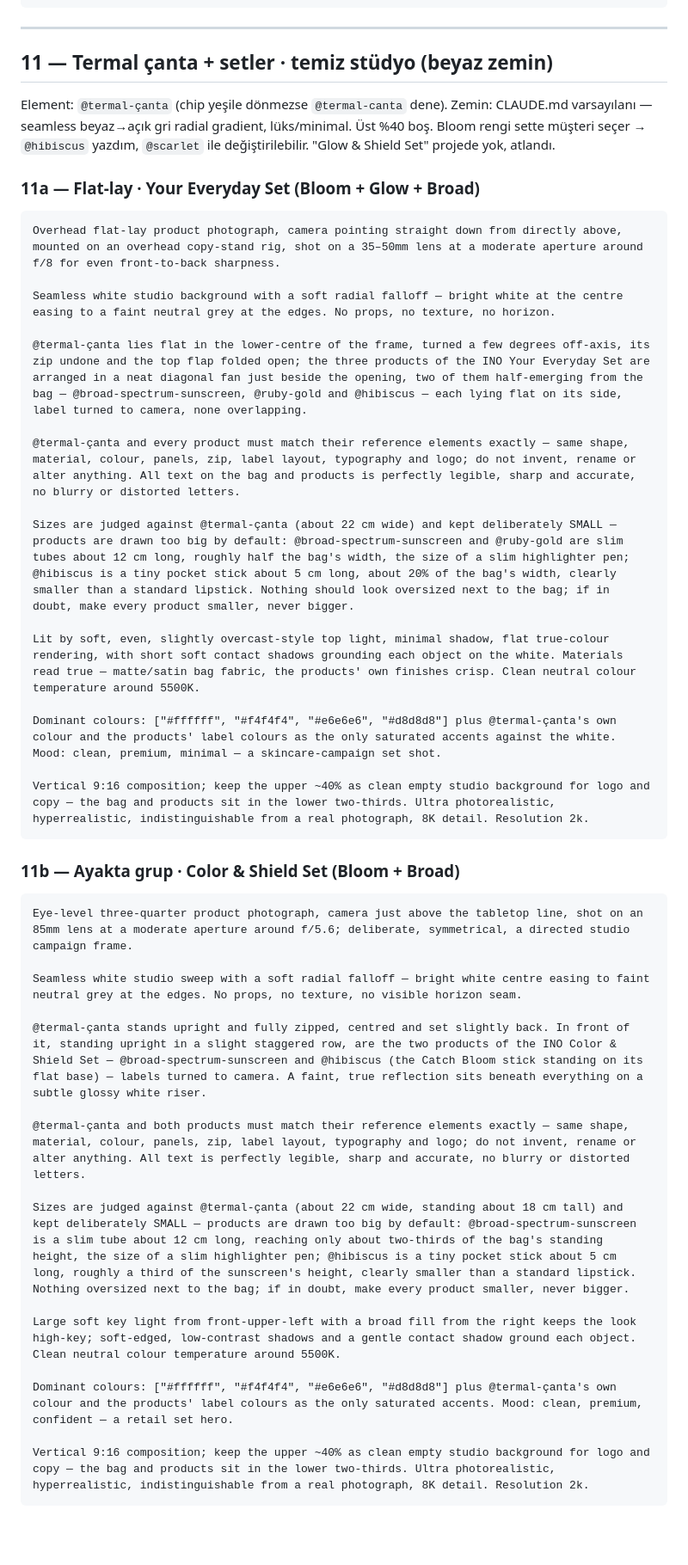
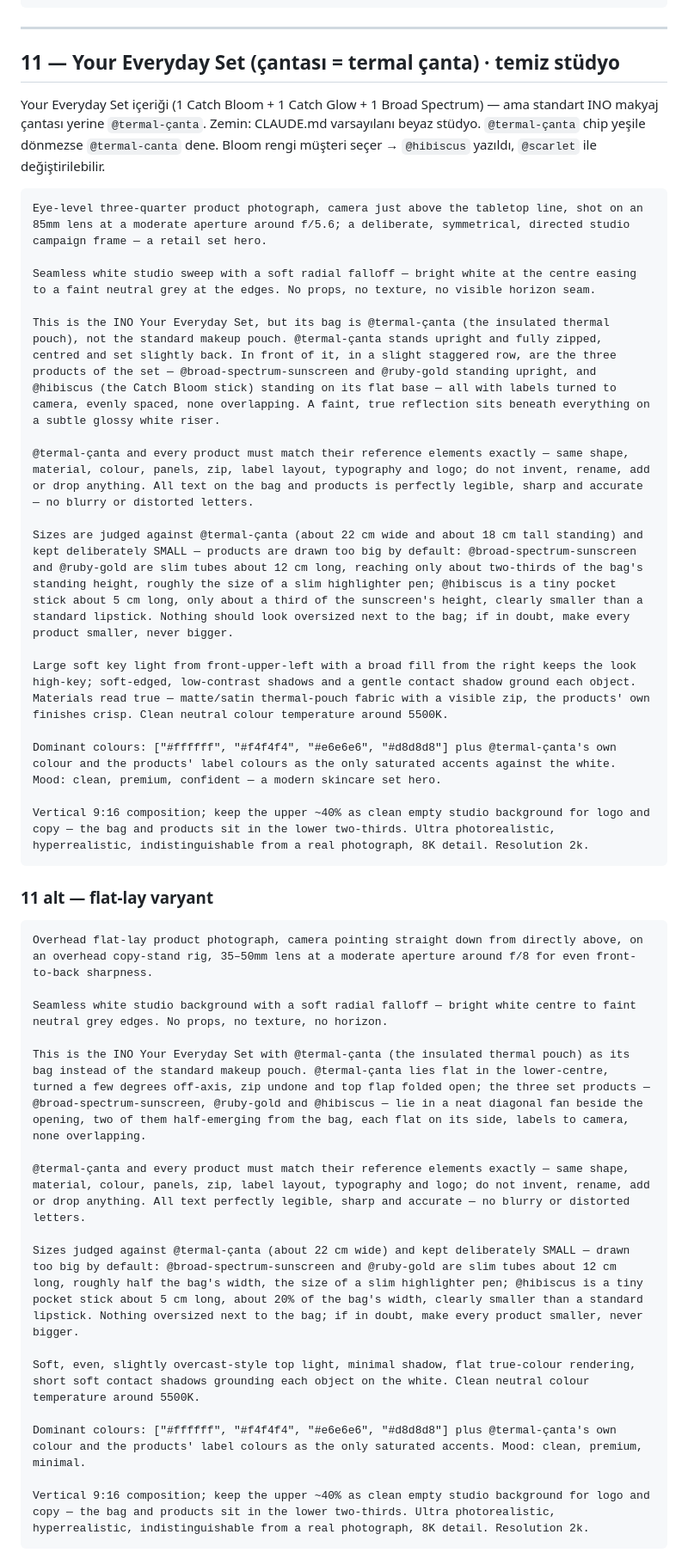
Before and after one commit to ufukkyavuz/inocosmetic-ad, a Markdown page: sehir-kurumsal-kadin-promptlar.md, the part around one of its changes. Shown at 86% size. Rendered like a GitHub page; blank space fills up the shorter version.

Commit message:
update: 11. konsept sadeleşti — Your Everyday Set, çantası @termal-çanta
4 varyant (Color&Shield / Color&Glow dahil) yerine tek odak: Your Everyday Set
içeriği (Bloom + Glow + Broad) ama bag = @termal-çanta. Hero grup + flat-lay alt
varyant, temiz beyaz stüdyo.

Co-Authored-By: Claude Sonnet 5 <noreply@anthropic.com>

````diff
--- a/sehir-kurumsal-kadin-promptlar.md
+++ b/sehir-kurumsal-kadin-promptlar.md
@@ -284,46 +284,44 @@ Vertical 9:16 composition; the upper ~40% is clean open sky reserved for logo an
 
 ---
 
-## 11 — Termal çanta + setler · temiz stüdyo (beyaz zemin)
+## 11 — Your Everyday Set (çantası = termal çanta) · temiz stüdyo
 
-Element: `@termal-çanta` (chip yeşile dönmezse `@termal-canta` dene). Zemin: CLAUDE.md varsayılanı — seamless beyaz→açık gri radial gradient, lüks/minimal. Üst %40 boş. Bloom rengi sette müşteri seçer → `@hibiscus` yazdım, `@scarlet` ile değiştirilebilir. "Glow & Shield Set" projede yok, atlandı.
-
-### 11a — Flat-lay · Your Everyday Set (Bloom + Glow + Broad)
+Your Everyday Set içeriği (1 Catch Bloom + 1 Catch Glow + 1 Broad Spectrum) — ama standart INO makyaj çantası yerine `@termal-çanta`. Zemin: CLAUDE.md varsayılanı beyaz stüdyo. `@termal-çanta` chip yeşile dönmezse `@termal-canta` dene. Bloom rengi müşteri seçer → `@hibiscus` yazıldı, `@scarlet` ile değiştirilebilir.
 
 ```
-Overhead flat-lay product photograph, camera pointing straight down from directly above, mounted on an overhead copy-stand rig, shot on a 35–50mm lens at a moderate aperture around f/8 for even front-to-back sharpness.
+Eye-level three-quarter product photograph, camera just above the tabletop line, shot on an 85mm lens at a moderate aperture around f/5.6; a deliberate, symmetrical, directed studio campaign frame — a retail set hero.
 
-Seamless white studio background with a soft radial falloff — bright white at the centre easing to a faint neutral grey at the edges. No props, no texture, no horizon.
+Seamless white studio sweep with a soft radial falloff — bright white at the centre easing to a faint neutral grey at the edges. No props, no texture, no visible horizon seam.
 
-@termal-çanta lies flat in the lower-centre of the frame, turned a few degrees off-axis, its zip undone and the top flap folded open; the three products of the INO Your Everyday Set are arranged in a neat diagonal fan just beside the opening, two of them half-emerging from the bag — @broad-spectrum-sunscreen, @ruby-gold and @hibiscus — each lying flat on its side, label turned to camera, none overlapping.
+This is the INO Your Everyday Set, but its bag is @termal-çanta (the insulated thermal pouch), not the standard makeup pouch. @termal-çanta stands upright and fully zipped, centred and set slightly back. In front of it, in a slight staggered row, are the three products of the set — @broad-spectrum-sunscreen and @ruby-gold standing upright, and @hibiscus (the Catch Bloom stick) standing on its flat base — all with labels turned to camera, evenly spaced, none overlapping. A faint, true reflection sits beneath everything on a subtle glossy white riser.
 
-@termal-çanta and every product must match their reference elements exactly — same shape, material, colour, panels, zip, label layout, typography and logo; do not invent, rename or alter anything. All text on the bag and products is perfectly legible, sharp and accurate, no blurry or distorted letters.
+@termal-çanta and every product must match their reference elements exactly — same shape, material, colour, panels, zip, label layout, typography and logo; do not invent, rename, add or drop anything. All text on the bag and products is perfectly legible, sharp and accurate — no blurry or distorted letters.
 
-Sizes are judged against @termal-çanta (about 22 cm wide) and kept deliberately SMALL — products are drawn too big by default: @broad-spectrum-sunscreen and @ruby-gold are slim tubes about 12 cm long, roughly half the bag's width, the size of a slim highlighter pen; @hibiscus is a tiny pocket stick about 5 cm long, about 20% of the bag's width, clearly smaller than a standard lipstick. Nothing should look oversized next to the bag; if in doubt, make every product smaller, never bigger.
+Sizes are judged against @termal-çanta (about 22 cm wide and about 18 cm tall standing) and kept deliberately SMALL — products are drawn too big by default: @broad-spectrum-sunscreen and @ruby-gold are slim tubes about 12 cm long, reaching only about two-thirds of the bag's standing height, roughly the size of a slim highlighter pen; @hibiscus is a tiny pocket stick about 5 cm long, only about a third of the sunscreen's height, clearly smaller than a standard lipstick. Nothing should look oversized next to the bag; if in doubt, make every product smaller, never bigger.
 
-Lit by soft, even, slightly overcast-style top light, minimal shadow, flat true-colour rendering, with short soft contact shadows grounding each object on the white. Materials read true — matte/satin bag fabric, the products' own finishes crisp. Clean neutral colour temperature around 5500K.
+Large soft key light from front-upper-left with a broad fill from the right keeps the look high-key; soft-edged, low-contrast shadows and a gentle contact shadow ground each object. Materials read true — matte/satin thermal-pouch fabric with a visible zip, the products' own finishes crisp. Clean neutral colour temperature around 5500K.
 
-Dominant colours: ["#ffffff", "#f4f4f4", "#e6e6e6", "#d8d8d8"] plus @termal-çanta's own colour and the products' label colours as the only saturated accents against the white. Mood: clean, premium, minimal — a skincare-campaign set shot.
+Dominant colours: ["#ffffff", "#f4f4f4", "#e6e6e6", "#d8d8d8"] plus @termal-çanta's own colour and the products' label colours as the only saturated accents against the white. Mood: clean, premium, confident — a modern skincare set hero.
 
 Vertical 9:16 composition; keep the upper ~40% as clean empty studio background for logo and copy — the bag and products sit in the lower two-thirds. Ultra photorealistic, hyperrealistic, indistinguishable from a real photograph, 8K detail. Resolution 2k.
 ```
 
-### 11b — Ayakta grup · Color & Shield Set (Bloom + Broad)
+### 11 alt — flat-lay varyant
 
 ```
-Eye-level three-quarter product photograph, camera just above the tabletop line, shot on an 85mm lens at a moderate aperture around f/5.6; deliberate, symmetrical, a directed studio campaign frame.
+Overhead flat-lay product photograph, camera pointing straight down from directly above, on an overhead copy-stand rig, 35–50mm lens at a moderate aperture around f/8 for even front-to-back sharpness.
 
-Seamless white studio sweep with a soft radial falloff — bright white centre easing to faint neutral grey at the edges. No props, no texture, no visible horizon seam.
+Seamless white studio background with a soft radial falloff — bright white centre to faint neutral grey edges. No props, no texture, no horizon.
 
-@termal-çanta stands upright and fully zipped, centred and set slightly back. In front of it, standing upright in a slight staggered row, are the two products of the INO Color & Shield Set — @broad-spectrum-sunscreen and @hibiscus (the Catch Bloom stick standing on its flat base) — labels turned to camera. A faint, true reflection sits beneath everything on a subtle glossy white riser.
+This is the INO Your Everyday Set with @termal-çanta (the insulated thermal pouch) as its bag instead of the standard makeup pouch. @termal-çanta lies flat in the lower-centre, turned a few degrees off-axis, zip undone and top flap folded open; the three set products — @broad-spectrum-sunscreen, @ruby-gold and @hibiscus — lie in a neat diagonal fan beside the opening, two of them half-emerging from the bag, each flat on its side, labels to camera, none overlapping.
 
-@termal-çanta and both products must match their reference elements exactly — same shape, material, colour, panels, zip, label layout, typography and logo; do not invent, rename or alter anything. All text is perfectly legible, sharp and accurate, no blurry or distorted letters.
+@termal-çanta and every product must match their reference elements exactly — same shape, material, colour, panels, zip, label layout, typography and logo; do not invent, rename, add or drop anything. All text perfectly legible, sharp and accurate — no blurry or distorted letters.
 
-Sizes are judged against @termal-çanta (about 22 cm wide, standing about 18 cm tall) and kept deliberately SMALL — products are drawn too big by default: @broad-spectrum-sunscreen is a slim tube about 12 cm long, reaching only about two-thirds of the bag's standing height, the size of a slim highlighter pen; @hibiscus is a tiny pocket stick about 5 cm long, roughly a third of the sunscreen's height, clearly smaller than a standard lipstick. Nothing oversized next to the bag; if in doubt, make every product smaller, never bigger.
+Sizes judged against @termal-çanta (about 22 cm wide) and kept deliberately SMALL — drawn too big by default: @broad-spectrum-sunscreen and @ruby-gold are slim tubes about 12 cm long, roughly half the bag's width, the size of a slim highlighter pen; @hibiscus is a tiny pocket stick about 5 cm long, about 20% of the bag's width, clearly smaller than a standard lipstick. Nothing oversized next to the bag; if in doubt, make every product smaller, never bigger.
 
-Large soft key light from front-upper-left with a broad fill from the right keeps the look high-key; soft-edged, low-contrast shadows and a gentle contact shadow ground each object. Clean neutral colour temperature around 5500K.
+Soft, even, slightly overcast-style top light, minimal shadow, flat true-colour rendering, short soft contact shadows grounding each object on the white. Clean neutral colour temperature around 5500K.
 
-Dominant colours: ["#ffffff", "#f4f4f4", "#e6e6e6", "#d8d8d8"] plus @termal-çanta's own colour and the products' label colours as the only saturated accents. Mood: clean, premium, confident — a retail set hero.
+Dominant colours: ["#ffffff", "#f4f4f4", "#e6e6e6", "#d8d8d8"] plus @termal-çanta's own colour and the products' label colours as the only saturated accents. Mood: clean, premium, minimal.
 
 Vertical 9:16 composition; keep the upper ~40% as clean empty studio background for logo and copy — the bag and products sit in the lower two-thirds. Ultra photorealistic, hyperrealistic, indistinguishable from a real photograph, 8K detail. Resolution 2k.
 ```
````
Also changed, not shown: other parts of sehir-kurumsal-kadin-promptlar.md (+0 -40 lines).
